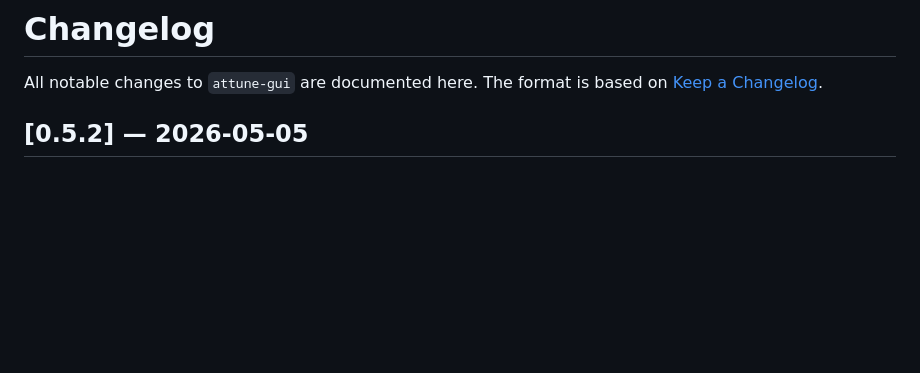
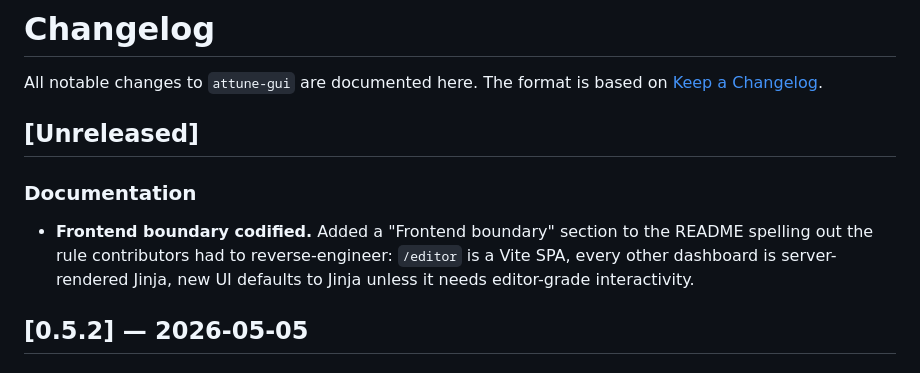
Before and after one commit to Smart-AI-Memory/attune-gui, a Markdown page: CHANGELOG.md, the part around the change. GitHub-like rendering; blank space fills up the shorter version.

```diff
--- a/CHANGELOG.md
+++ b/CHANGELOG.md
@@ -2,6 +2,15 @@
 
 All notable changes to `attune-gui` are documented here.
 The format is based on [Keep a Changelog](https://keepachangelog.com/en/1.1.0/).
+
+## [Unreleased]
+
+### Documentation
+
+- **Frontend boundary codified.** Added a "Frontend boundary" section
+  to the README spelling out the rule contributors had to reverse-engineer:
+  `/editor` is a Vite SPA, every other dashboard is server-rendered Jinja,
+  new UI defaults to Jinja unless it needs editor-grade interactivity.
 
 ## [0.5.2] — 2026-05-05
 
```
Also changed, not shown: README.md (+17 -0 lines).
